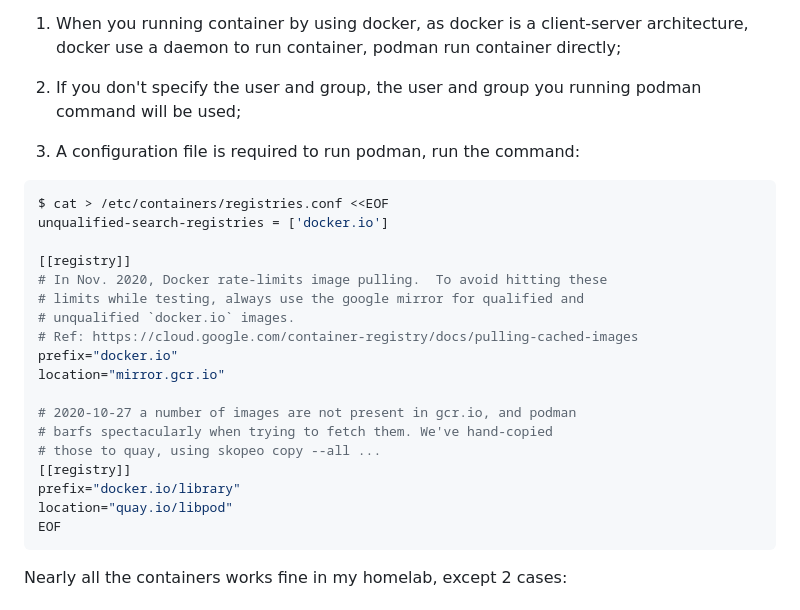
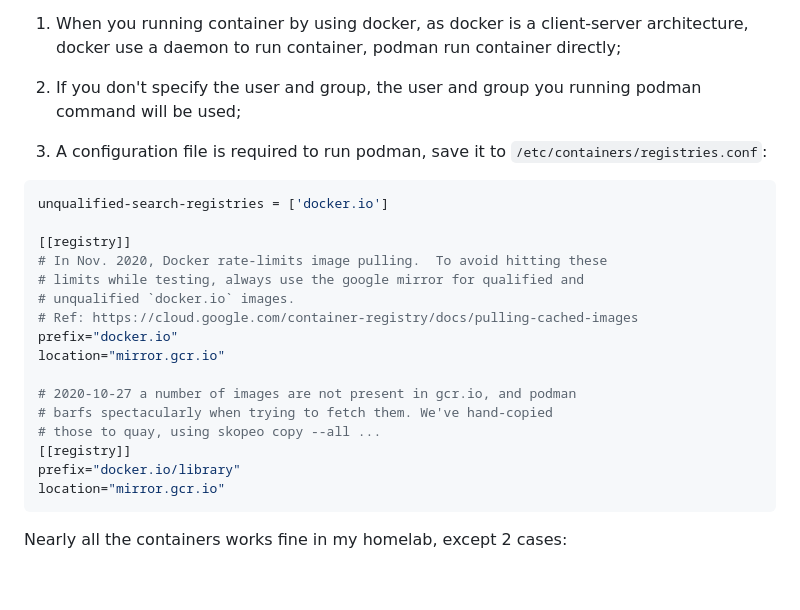
Before and after one commit to jiajunhuang/blog, a Markdown page: articles/2025_03_21-podman.md, the part around the change. Rendered like a GitHub page; blank space fills up the shorter version.

Commit message:
sync at Sun May 18 08:21:10 AM CST 2025

````diff
--- a/articles/2025_03_21-podman.md
+++ b/articles/2025_03_21-podman.md
@@ -7,10 +7,9 @@ run container, podman run container directly;
 
 2. If you don't specify the user and group, the user and group you running podman command will be used;
 
-3. A configuration file is required to run podman, run the command:
+3. A configuration file is required to run podman, save it to `/etc/containers/registries.conf`:
 
-```bash
-$ cat > /etc/containers/registries.conf <<EOF
+```ini
 unqualified-search-registries = ['docker.io']
 
 [[registry]]
@@ -26,8 +25,7 @@ location="mirror.gcr.io"
 # those to quay, using skopeo copy --all ...
 [[registry]]
 prefix="docker.io/library"
-location="quay.io/libpod"
-EOF
+location="mirror.gcr.io"
 ```
 
 Nearly all the containers works fine in my homelab, except 2 cases:
````
